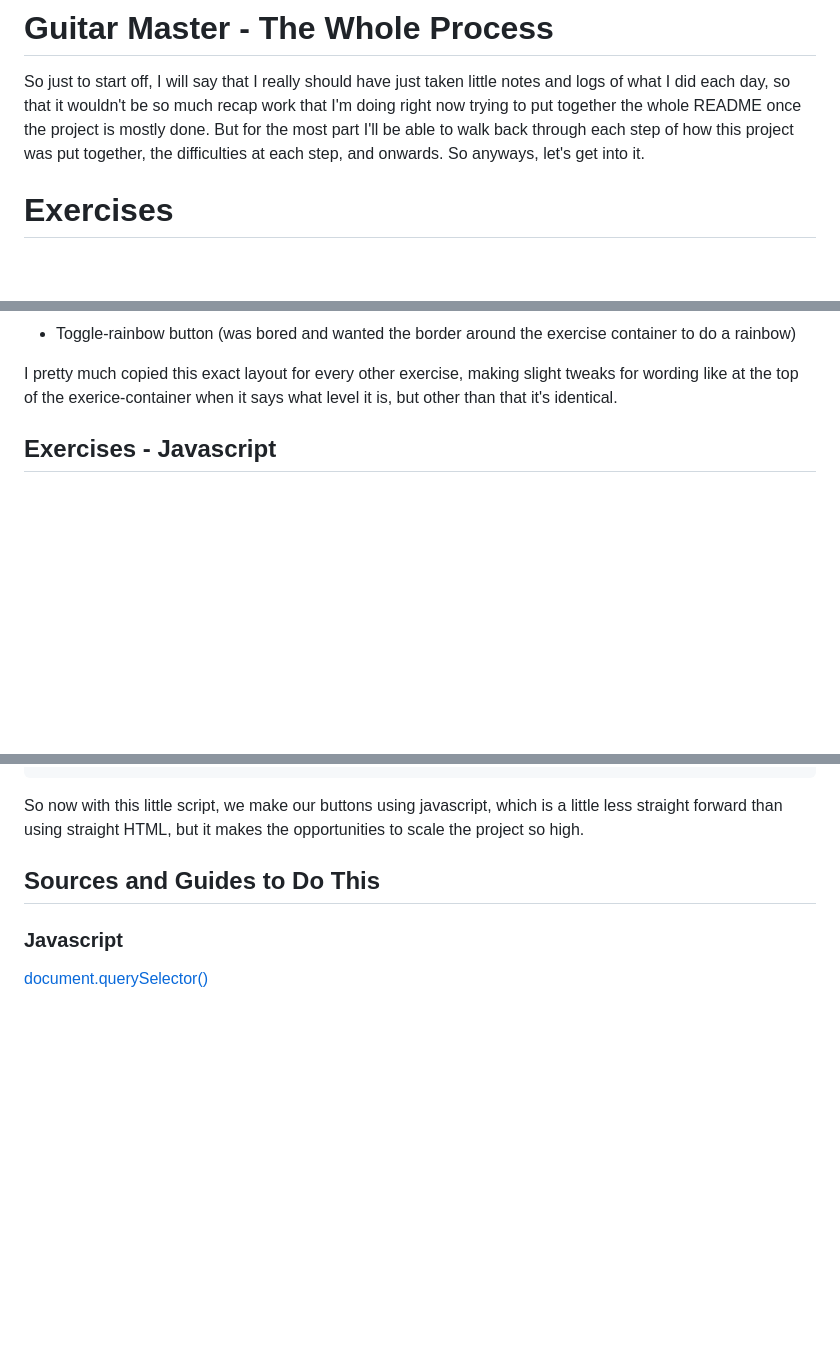
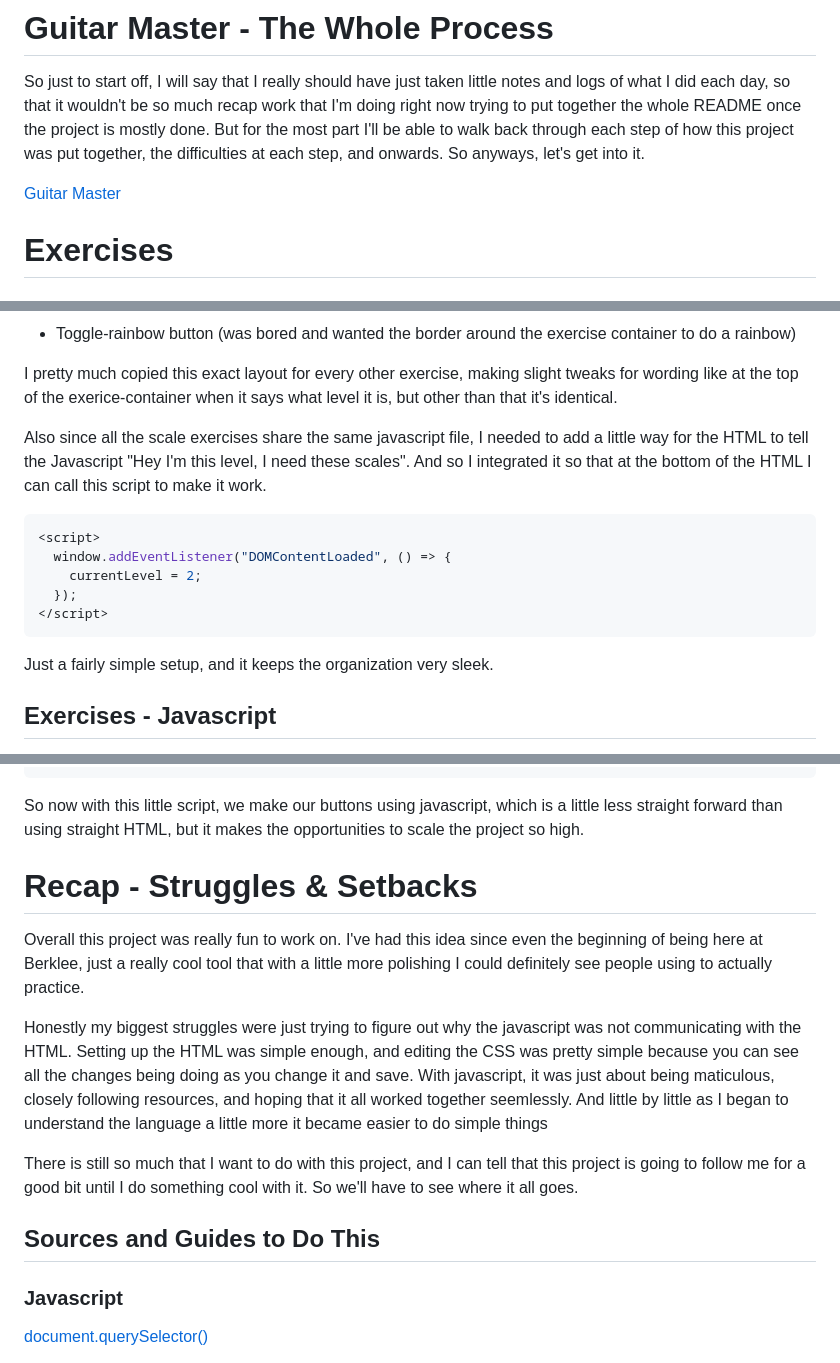
Before and after one commit to ezramemphis/Guitar-Master, a Markdown page: README.md, 3 parts joined by grey strips. Drawn GitHub-style; blank space fills up the shorter version.

Commit message:
Last Touches on README

````diff
--- a/README.md
+++ b/README.md
@@ -1,6 +1,8 @@
 # Guitar Master - The Whole Process
 
 So just to start off, I will say that I really should have just taken little notes and logs of what I did each day, so that it wouldn't be so much recap work that I'm doing right now trying to put together the whole README once the project is mostly done. But for the most part I'll be able to walk back through each step of how this project was put together, the difficulties at each step, and onwards. So anyways, let's get into it.
+
+[Guitar Master](https://ezramemphis.github.io/Guitar-Master/)
 
 # Exercises
 
@@ -29,6 +31,18 @@ Extra:
 - Toggle-rainbow button (was bored and wanted the border around the exercise container to do a rainbow)
 
 I pretty much copied this exact layout for every other exercise, making slight tweaks for wording like at the top of the exerice-container when it says what level it is, but other than that it's identical.
+
+Also since all the scale exercises share the same javascript file, I needed to add a little way for the HTML to tell the Javascript "Hey I'm this level, I need these scales". And so I integrated it so that at the bottom of the HTML I can call this script to make it work.
+
+```Javascript
+<script>
+  window.addEventListener("DOMContentLoaded", () => {
+    currentLevel = 2;
+  });
+</script>
+```
+
+Just a fairly simple setup, and it keeps the organization very sleek.
 
 ## Exercises - Javascript
 
@@ -597,6 +611,15 @@ The navigation works by first displaying a set of level buttons generated throug
 
 So now with this little script, we make our buttons using javascript, which is a little less straight forward than using straight HTML, but it makes the opportunities to scale the project so high.
 
+
+# Recap - Struggles & Setbacks
+
+Overall this project was really fun to work on. I've had this idea since even the beginning of being here at Berklee, just a really cool tool that with a little more polishing I could definitely see people using to actually practice.
+
+Honestly my biggest struggles were just trying to figure out why the javascript was not communicating with the HTML. Setting up the HTML was simple enough, and editing the CSS was pretty simple because you can see all the changes being doing as you change it and save. With javascript, it was just about being maticulous, closely following resources, and hoping that it all worked together seemlessly. And little by little as I began to understand the language a little more it became easier to do simple things
+
+There is still so much that I want to do with this project, and I can tell that this project is going to follow me for a good bit until I do something cool with it. So we'll have to see where it all goes.
+
 ## Sources and Guides to Do This
 
 ### Javascript
````
Also changed, not shown: other parts of README.md (+3 -0 lines).
